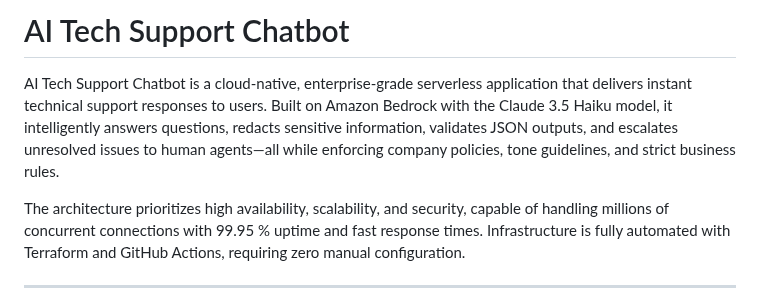
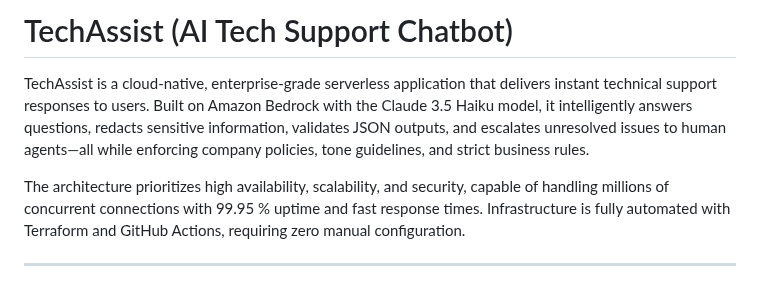
Before and after one commit to EdisonLim17/ai-tech-support-chatbot, a Markdown page: README.md, the part around the change. Rendered like a GitHub page.

Commit message:
Rename AI Tech Support Chatbot to TechAssist

```diff
--- a/README.md
+++ b/README.md
@@ -1,6 +1,6 @@
-# AI Tech Support Chatbot
+# TechAssist (AI Tech Support Chatbot)
 
-AI Tech Support Chatbot is a cloud-native, enterprise-grade serverless application that delivers instant technical support responses to users. Built on Amazon Bedrock with the Claude 3.5 Haiku model, it intelligently answers questions, redacts sensitive information, validates JSON outputs, and escalates unresolved issues to human agents—all while enforcing company policies, tone guidelines, and strict business rules.
+TechAssist is a cloud-native, enterprise-grade serverless application that delivers instant technical support responses to users. Built on Amazon Bedrock with the Claude 3.5 Haiku model, it intelligently answers questions, redacts sensitive information, validates JSON outputs, and escalates unresolved issues to human agents—all while enforcing company policies, tone guidelines, and strict business rules.
 
 The architecture prioritizes high availability, scalability, and security, capable of handling millions of concurrent connections with 99.95 % uptime and fast response times. Infrastructure is fully automated with Terraform and GitHub Actions, requiring zero manual configuration.
 
```
